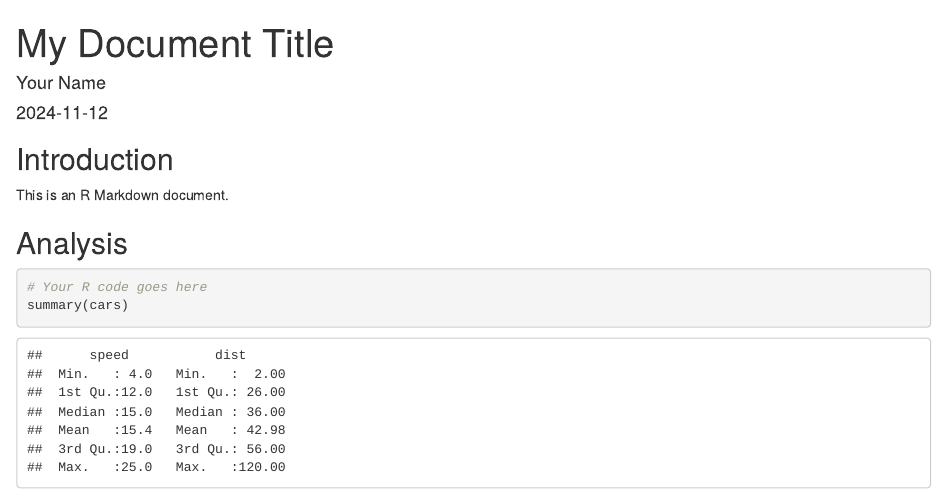
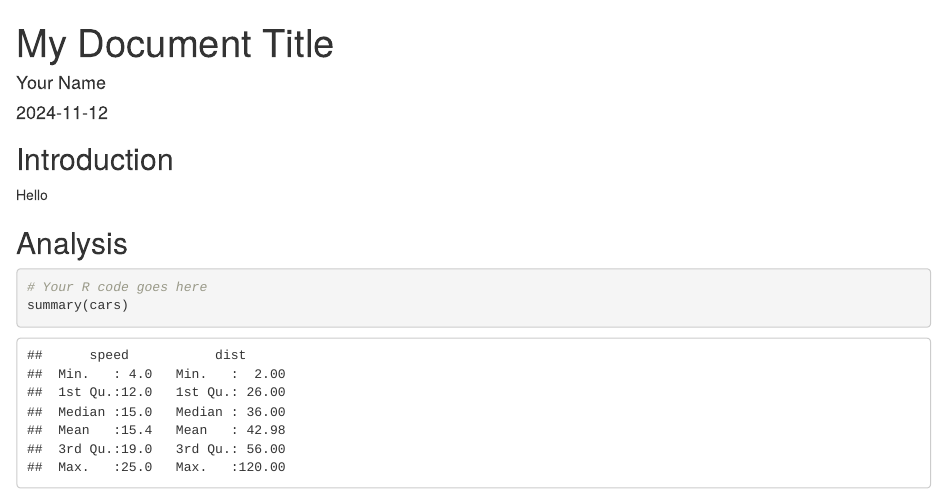
Before and after one commit to destanie/STAT-6000-Final-Project, an R Markdown document (FinalProject.Rmd): the page in a window 1100 px wide, from its top. Rendered offline with R 4.5, knitr and Pandoc, with nearby package versions.

Commit message:
Update FinalProject.Rmd

```diff
--- a/FinalProject.Rmd
+++ b/FinalProject.Rmd
@@ -7,7 +7,7 @@ output: html_document
 
 ## Introduction
 
-This is an R Markdown document.
+Hello
 
 ## Analysis
 
```
